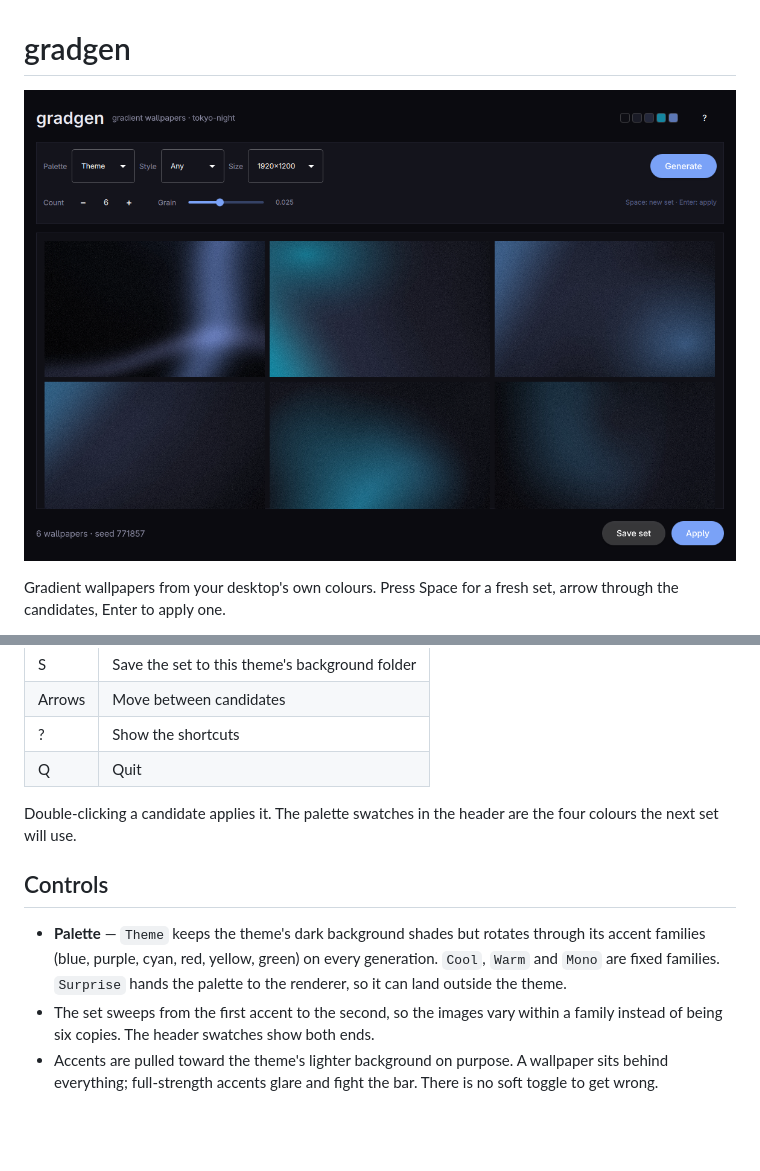
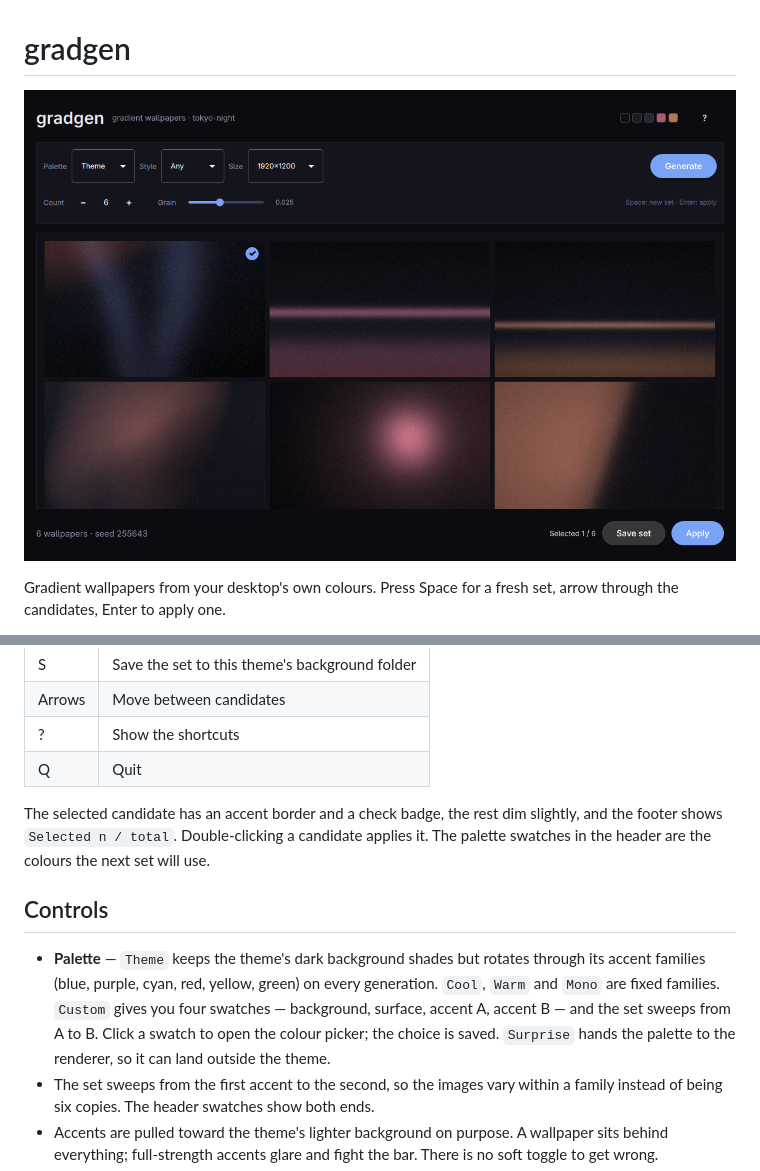
Before and after one commit to benhedrington/ombre, a Markdown page: README.md, 2 parts joined by grey strips. Drawn GitHub-style; pictures changed too: docs/screenshot.png; blank space fills up the shorter version.

Commit message:
Make the selected candidate obvious and add custom palettes

```diff
--- a/README.md
+++ b/README.md
@@ -31,15 +31,19 @@ the package with `makepkg -fsi` so it appears in the app launcher.
 | ? | Show the shortcuts |
 | Q | Quit |
 
-Double-clicking a candidate applies it. The palette swatches in the header are
-the four colours the next set will use.
+The selected candidate has an accent border and a check badge, the rest dim
+slightly, and the footer shows `Selected n / total`. Double-clicking a
+candidate applies it. The palette swatches in the header are the colours the
+next set will use.
 
 ## Controls
 
 - **Palette** — `Theme` keeps the theme's dark background shades but rotates
   through its accent families (blue, purple, cyan, red, yellow, green) on every
-  generation. `Cool`, `Warm` and `Mono` are fixed families. `Surprise` hands the
-  palette to the renderer, so it can land outside the theme.
+  generation. `Cool`, `Warm` and `Mono` are fixed families. `Custom` gives you
+  four swatches — background, surface, accent A, accent B — and the set sweeps
+  from A to B. Click a swatch to open the colour picker; the choice is saved.
+  `Surprise` hands the palette to the renderer, so it can land outside the theme.
 - The set sweeps from the first accent to the second, so the images vary within
   a family instead of being six copies. The header swatches show both ends.
 - Accents are pulled toward the theme's lighter background on purpose. A
```
Also changed, not shown: 4 other files.
